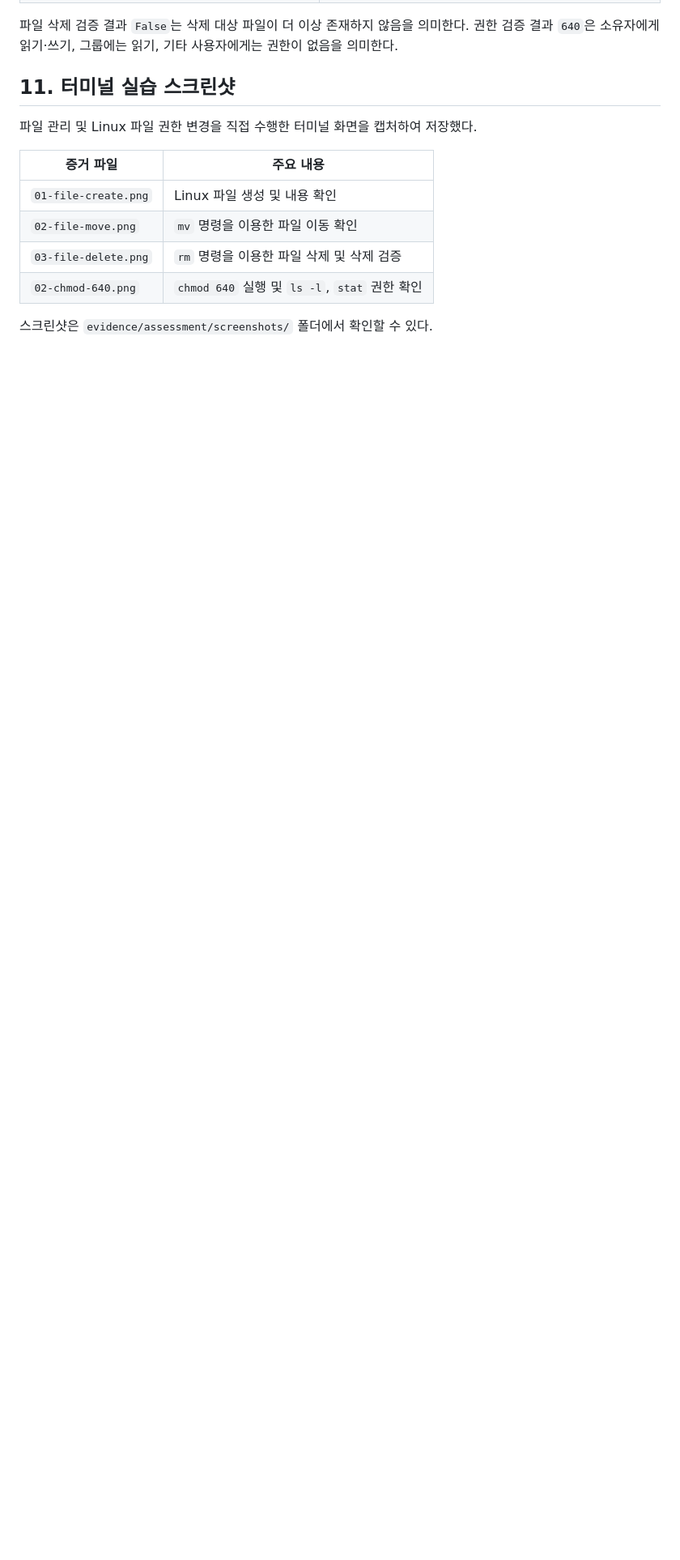
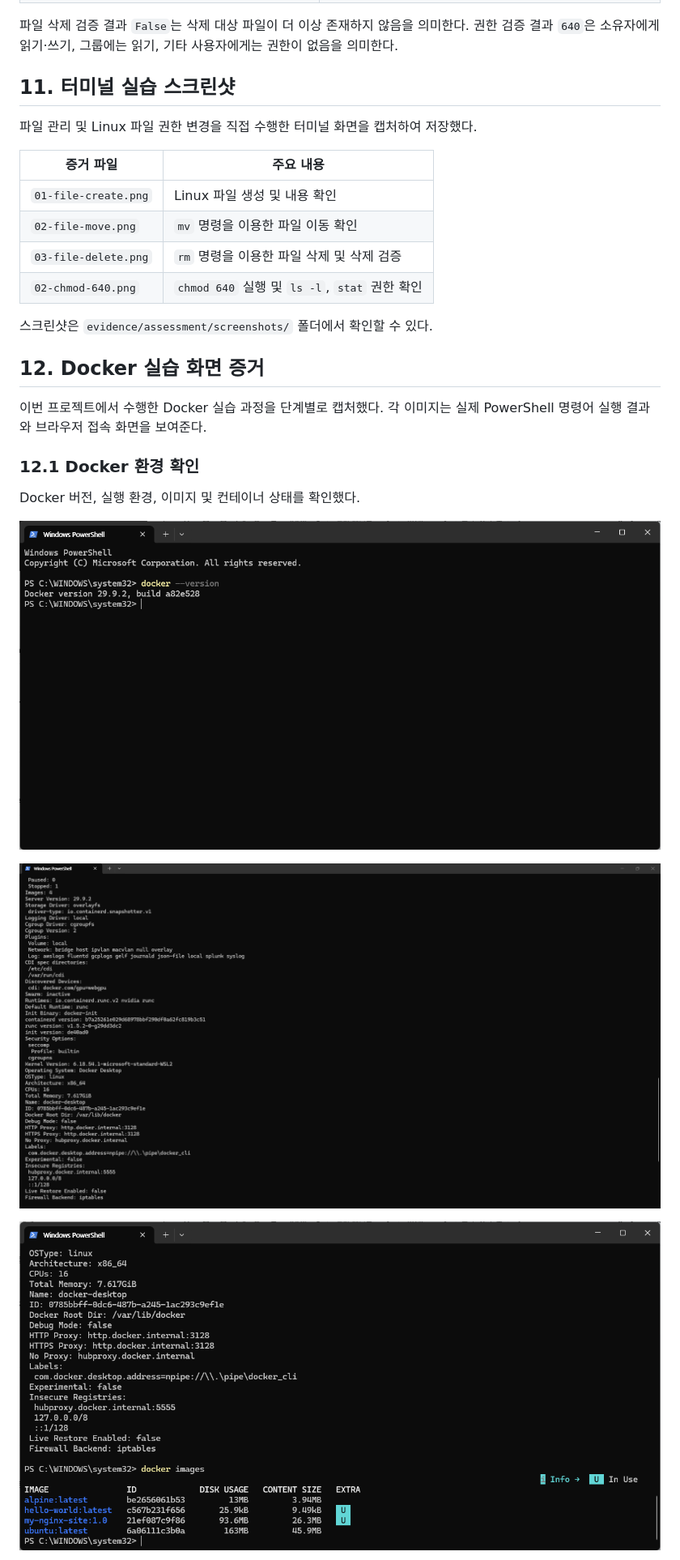
Before and after one commit to SeoyoungShim/codyssey, a Markdown page: README.md, the part around one of its changes. Shown at 81% size. Drawn GitHub-style; blank space fills up the shorter version.

Commit message:
Add Docker practice screenshots to README

```diff
--- a/README.md
+++ b/README.md
@@ -392,3 +392,18 @@ Bind Mount는 호스트의 지정 경로와 컨테이너를 연결한다. Docker
 | `02-chmod-640.png` | `chmod 640` 실행 및 `ls -l`, `stat` 권한 확인 |
 
 스크린샷은 `evidence/assessment/screenshots/` 폴더에서 확인할 수 있다.
+
+## 12. Docker 실습 화면 증거
+
+이번 프로젝트에서 수행한 Docker 실습 과정을 단계별로 캡처했다. 각 이미지는 실제 PowerShell 명령어 실행 결과와 브라우저 접속 화면을 보여준다.
+
+### 12.1 Docker 환경 확인
+
+Docker 버전, 실행 환경, 이미지 및 컨테이너 상태를 확인했다.
+
+![Docker 버전 확인](evidence/01-docker-version.png)
+
+![Docker 실행 환경 확인](evidence/02-docker-info.png)
+
+![Docker 이미지 목록](evidence/03-docker-images.png)
+
```
Also changed, not shown: other parts of README.md (+39 -0 lines).
